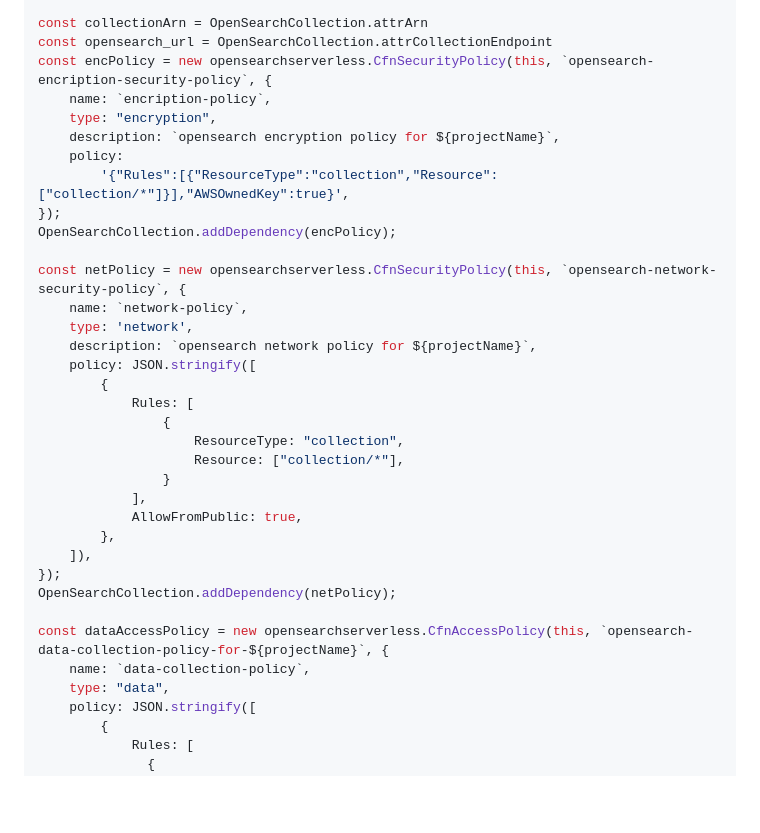
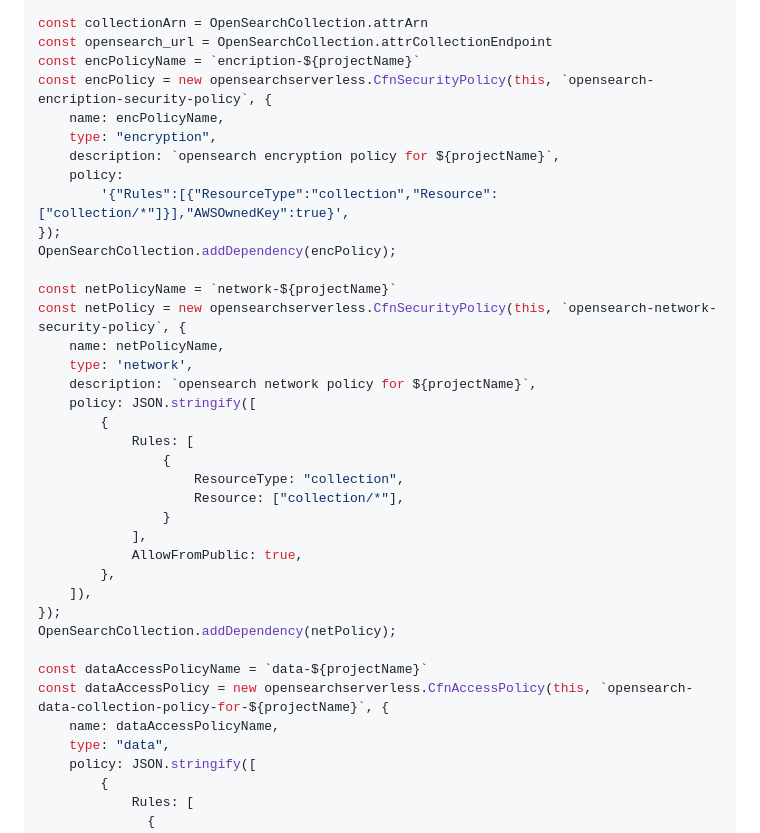
Before and after one commit to psps97/managed-rag, a Markdown page: README.md, the part around the change. Rendered like a GitHub page; blank space fills up the shorter version.

```diff
--- a/README.md
+++ b/README.md
@@ -104,8 +104,9 @@ const OpenSearchCollection = new opensearchserverless.CfnCollection(this, `opens
 
 const collectionArn = OpenSearchCollection.attrArn
 const opensearch_url = OpenSearchCollection.attrCollectionEndpoint
+const encPolicyName = `encription-${projectName}`
 const encPolicy = new opensearchserverless.CfnSecurityPolicy(this, `opensearch-encription-security-policy`, {
-    name: `encription-policy`,
+    name: encPolicyName,
     type: "encryption",
     description: `opensearch encryption policy for ${projectName}`,
     policy:
@@ -113,8 +114,9 @@ const encPolicy = new opensearchserverless.CfnSecurityPolicy(this, `opensearch-e
 });
 OpenSearchCollection.addDependency(encPolicy);
 
+const netPolicyName = `network-${projectName}`
 const netPolicy = new opensearchserverless.CfnSecurityPolicy(this, `opensearch-network-security-policy`, {
-    name: `network-policy`,
+    name: netPolicyName,
     type: 'network',
     description: `opensearch network policy for ${projectName}`,
     policy: JSON.stringify([
@@ -131,8 +133,9 @@ const netPolicy = new opensearchserverless.CfnSecurityPolicy(this, `opensearch-n
 });
 OpenSearchCollection.addDependency(netPolicy);
 
+const dataAccessPolicyName = `data-${projectName}`
 const dataAccessPolicy = new opensearchserverless.CfnAccessPolicy(this, `opensearch-data-collection-policy-for-${projectName}`, {
-    name: `data-collection-policy`,
+    name: dataAccessPolicyName,
     type: "data",
     policy: JSON.stringify([
         {
```
